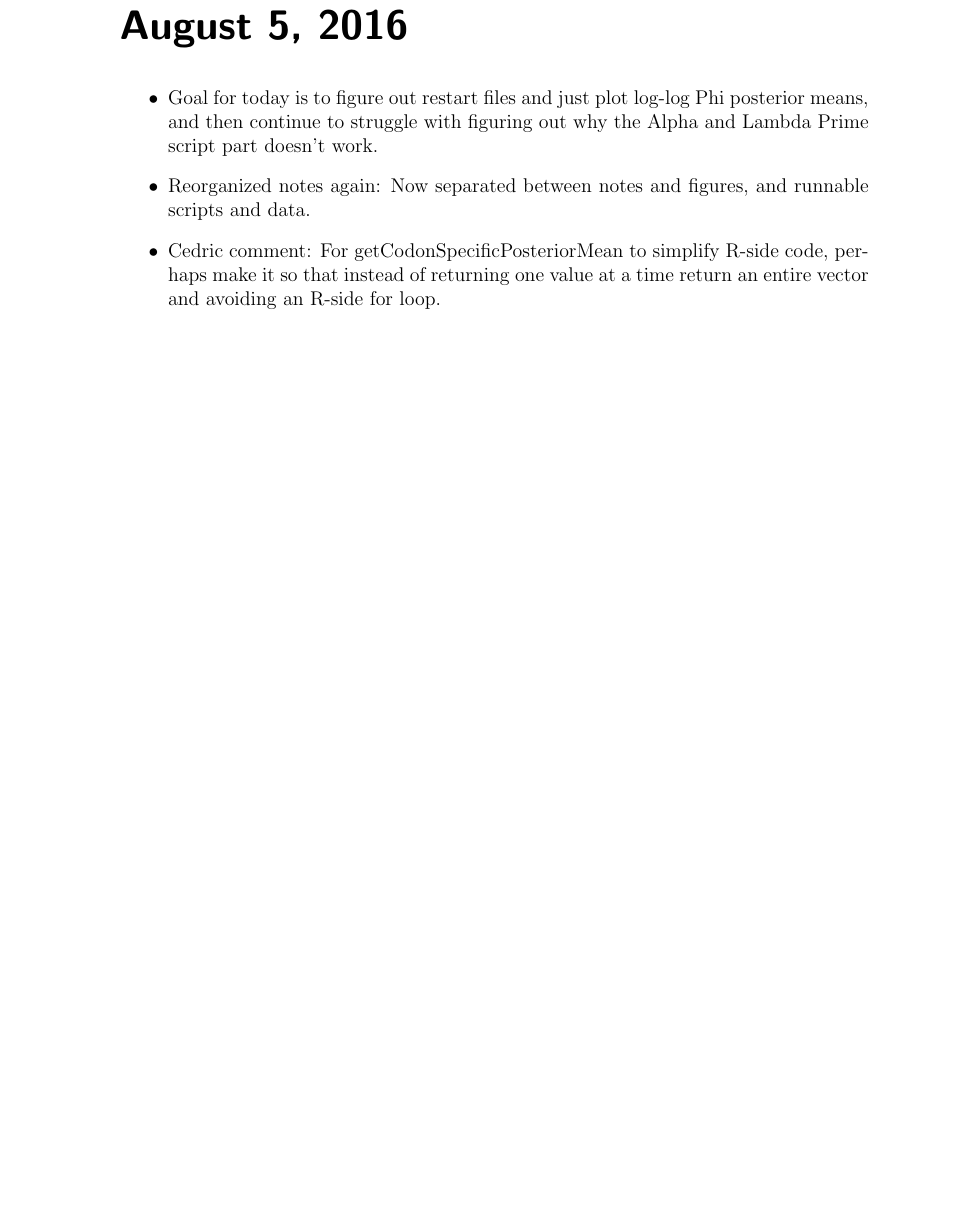
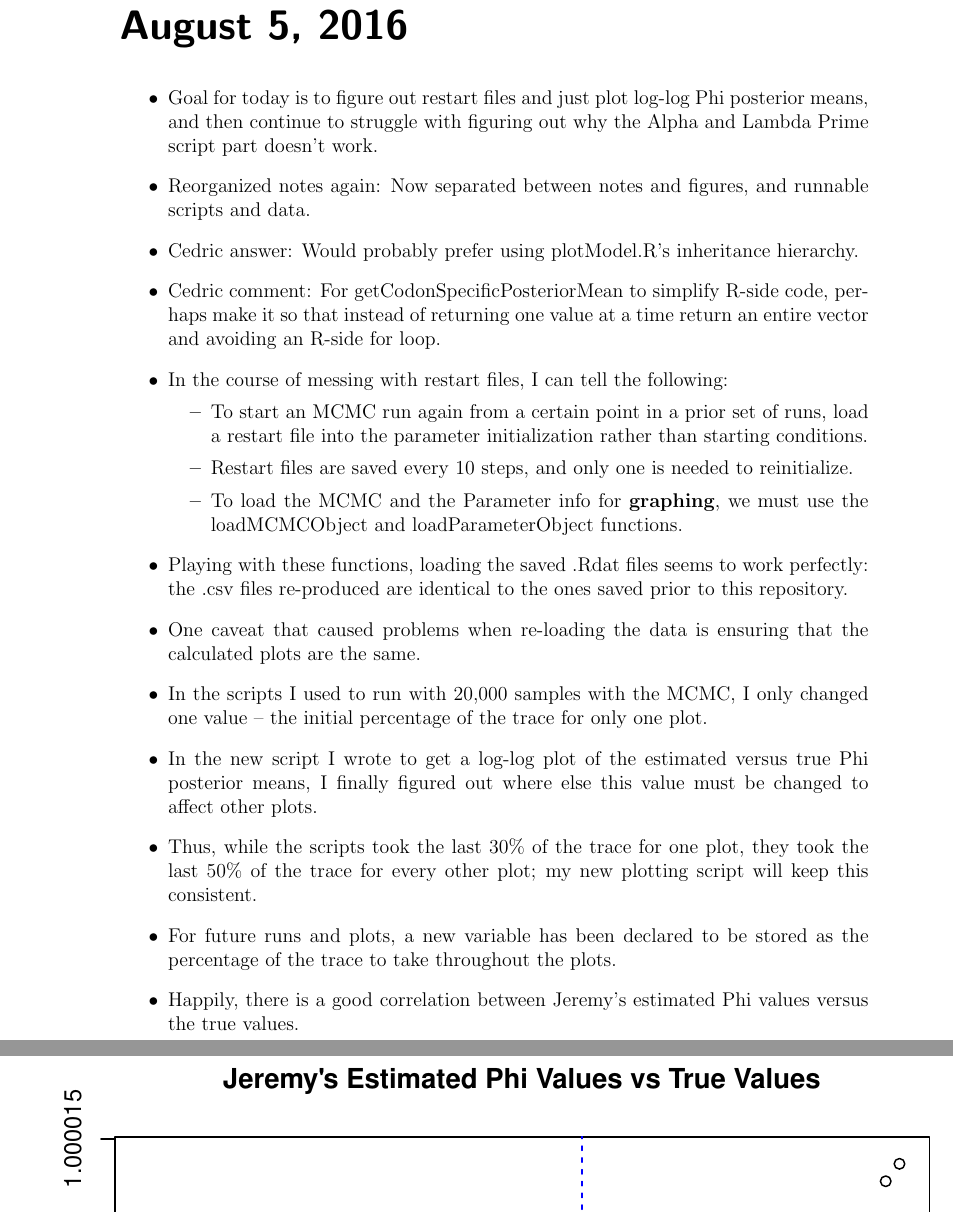
Before and after one commit to GilchristLab/labnotebooks, a LaTeX book (Hollis.Bui/notes/notes.tex): part of page 113 of 113 before the commit and two parts of pages 113 and 114 of 115 after it, the two joined at a grey line, cut so that both start at the same text, the shorter picture padded with empty space. Compiled offline with pdfLaTeX.

Commit message:
Aug 5 notes final upd

```diff
--- a/Hollis.Bui/notes/notes.tex
+++ b/Hollis.Bui/notes/notes.tex
@@ -12,6 +12,7 @@
 \usepackage{csquotes}
 \usepackage{xspace}
 \usepackage[normalem]{ulem} % For strikeout text
+\usepackage{pdfpages} % allows inclusion of PDF files
 
 \newcolumntype{P}[1]{>{\centering\arraybackslash}p{#1}}
 
@@ -2172,7 +2173,24 @@ Afterwards, moved an old working R script to use this data for testing.
 \begin{itemize}
     \item Goal for today is to figure out restart files and just plot log-log Phi posterior means, and then continue to struggle with figuring out why the Alpha and Lambda Prime script part doesn't work.
     \item Reorganized notes again: Now separated between notes and figures, and runnable scripts and data.
+    \item Cedric answer: Would probably prefer using plotModel.R's inheritance hierarchy.
     \item Cedric comment: For getCodonSpecificPosteriorMean to simplify R-side code, perhaps make it so that instead of returning one value at a time return an entire vector and avoiding an R-side for loop.
+    \item In the course of messing with restart files, I can tell the following:
+    \begin{itemize}
+        \item To start an MCMC run again from a certain point in a prior set of runs, load a restart file into the parameter initialization rather than starting conditions.
+        \item Restart files are saved every 10 steps, and only one is needed to reinitialize.
+        \item To load the MCMC and the Parameter info for \textbf{graphing}, we must use the loadMCMCObject and loadParameterObject functions.
+    \end{itemize}
+    \item Playing with these functions, loading the saved .Rdat files seems to work perfectly: the .csv files re-produced are identical to the ones saved prior to this repository.
+    \item One caveat that caused problems when re-loading the data is ensuring that the calculated plots are the same.
+    \item In the scripts I used to run with 20,000 samples with the MCMC, I only changed one value -- the initial percentage of the trace for only one plot.
+    \item In the new script I wrote to get a log-log plot of the estimated versus true Phi posterior means, I finally figured out where else this value must be changed to affect other plots.
+    \item Thus, while the scripts took the last 30\% of the trace for one plot, they took the last 50\% of the trace for every other plot; my new plotting script will keep this consistent.
+    \item For future runs and plots, a new variable has been declared to be stored as the percentage of the trace to take throughout the plots.
+    \item Happily, there is a good correlation between Jeremy's estimated Phi values versus the true values.
+    \includepdf[pages={1}]{../RunnableScriptsAndData/runLogs/7-27-16-JeremyCorrelation/newPDFs/RFPJeremyEstimatedVsTrue.pdf}
+    \item Ending the day waiting for gauley's Rstudio console to stop spitting out error messages and clogging the system.
+    \item Seems to be a bug with my quick edit to the ploting script to script with my own simulated genomes.
 \end{itemize}
 
 \end{document}
```
Also changed, not shown: Hollis.Bui/RunnableScriptsAndData/README.md, Hollis.Bui/RunnableScriptsAndData/runLogs/7-27-16-JeremyCorrelation/newPDFs/RFPJeremyConfidenceIntervalsForAlphaAndLambdaPrime.pdf (added), Hollis.Bui/RunnableScriptsAndData/runLogs/7-27-16-JeremyCorrelation/newPDFs/RFPJeremyEstimatedVsTrue.pdf (added), Hollis.Bui/RunnableScriptsAndData/runLogs/7-27-16-JeremyCorrelation/newPDFs/RFP_Jeremy_allUnique_startCSP_startPhi_adaptSphi_true.pdf (added), 4 other files.
